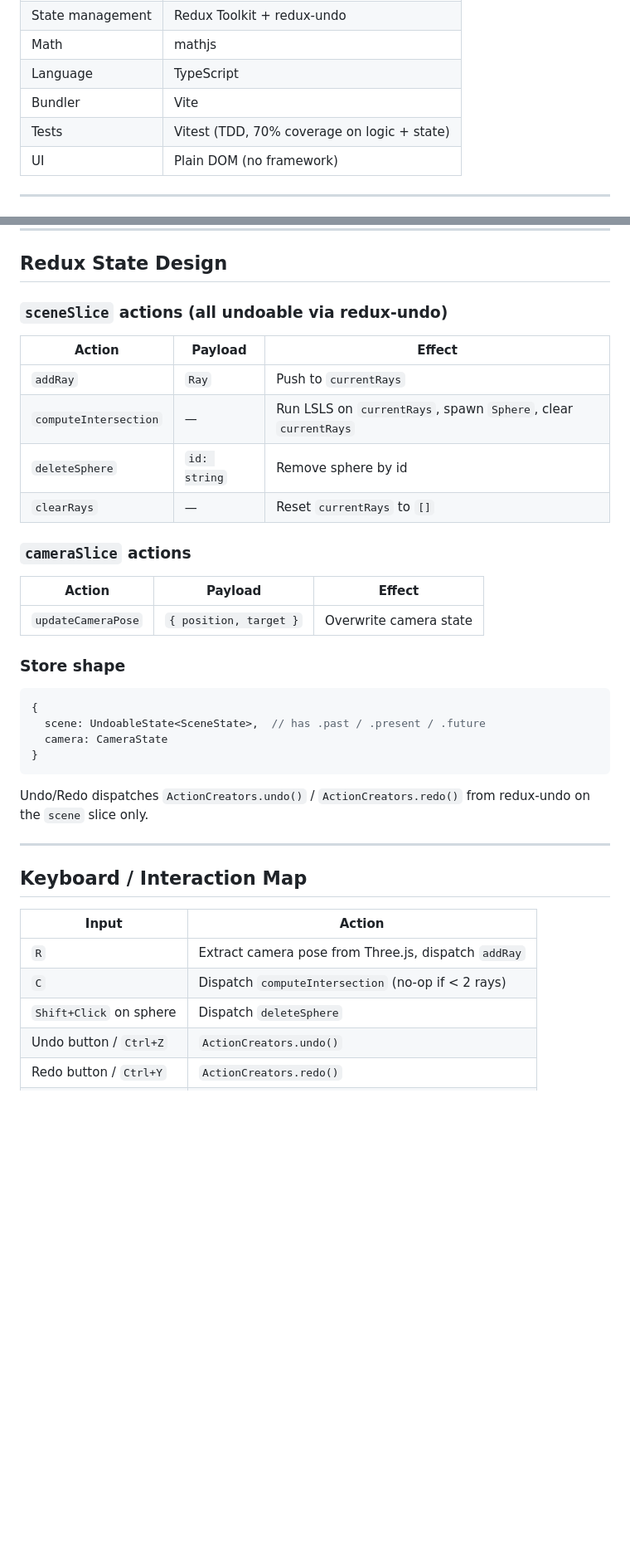
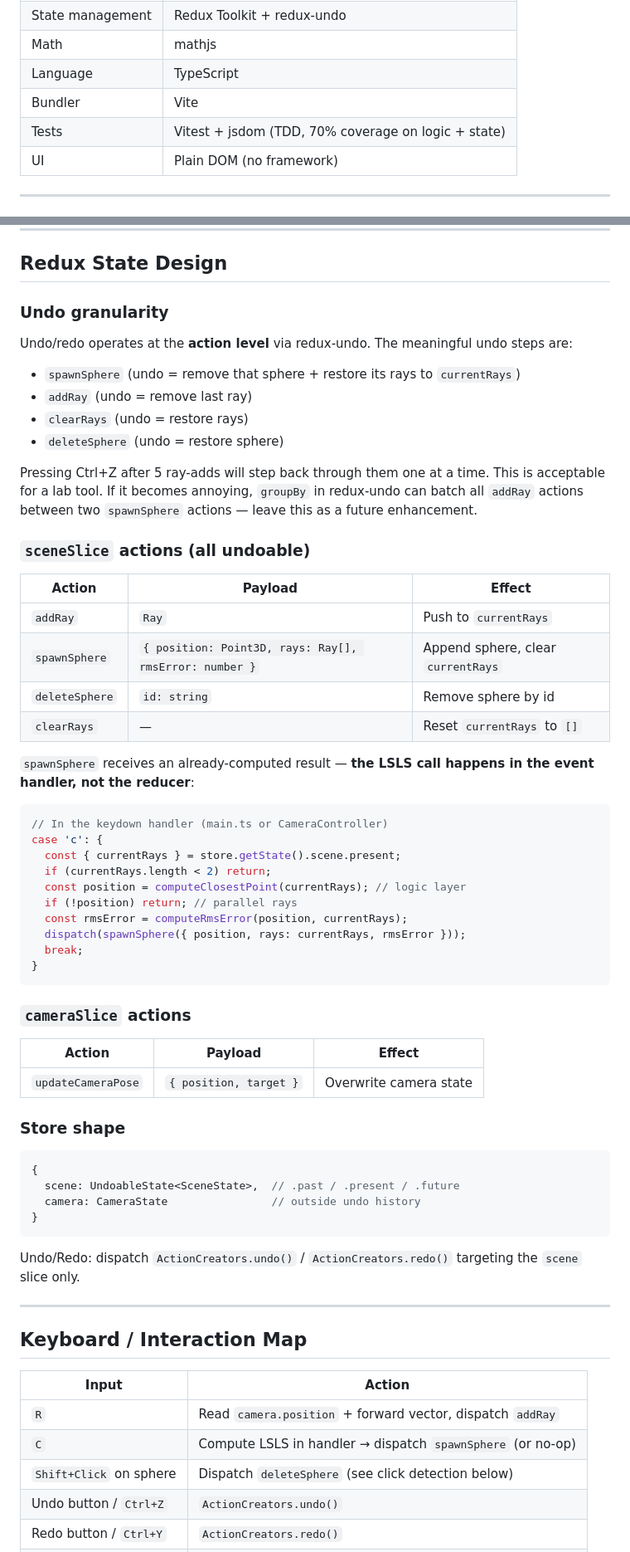
Before and after one commit to LasseWierowski/lasse-wierowski-softwarelab, a Markdown page: PLAN.md, 2 parts joined by grey strips. Shown at 83% size. Drawn GitHub-style; blank space fills up the shorter version.

````diff
--- a/PLAN.md
+++ b/PLAN.md
@@ -15,7 +15,7 @@ University software-lab project. The user shoots rays from different camera angl
 | Math | mathjs |
 | Language | TypeScript |
 | Bundler | Vite |
-| Tests | Vitest (TDD, 70% coverage on logic + state) |
+| Tests | Vitest + jsdom (TDD, 70% coverage on logic + state) |
 | UI | Plain DOM (no framework) |
 
 ---
@@ -117,14 +126,39 @@ Return `null` if N < 2 or if A is singular (parallel rays — det(A) ≈ 0).
 
 ## Redux State Design
 
-### `sceneSlice` actions (all undoable via redux-undo)
+### Undo granularity
+
+Undo/redo operates at the **action level** via redux-undo. The meaningful undo steps are:
+- `spawnSphere` (undo = remove that sphere + restore its rays to `currentRays`)
+- `addRay` (undo = remove last ray)
+- `clearRays` (undo = restore rays)
+- `deleteSphere` (undo = restore sphere)
+
+Pressing Ctrl+Z after 5 ray-adds will step back through them one at a time. This is acceptable for a lab tool. If it becomes annoying, `groupBy` in redux-undo can batch all `addRay` actions between two `spawnSphere` actions — leave this as a future enhancement.
+
+### `sceneSlice` actions (all undoable)
 
 | Action | Payload | Effect |
 |--------|---------|--------|
 | `addRay` | `Ray` | Push to `currentRays` |
-| `computeIntersection` | — | Run LSLS on `currentRays`, spawn `Sphere`, clear `currentRays` |
+| `spawnSphere` | `{ position: Point3D, rays: Ray[], rmsError: number }` | Append sphere, clear `currentRays` |
 | `deleteSphere` | `id: string` | Remove sphere by id |
 | `clearRays` | — | Reset `currentRays` to `[]` |
+
+`spawnSphere` receives an already-computed result — **the LSLS call happens in the event handler, not the reducer**:
+
+```typescript
+// In the keydown handler (main.ts or CameraController)
+case 'c': {
+  const { currentRays } = store.getState().scene.present;
+  if (currentRays.length < 2) return;
+  const position = computeClosestPoint(currentRays); // logic layer
+  if (!position) return; // parallel rays
+  const rmsError = computeRmsError(position, currentRays);
+  dispatch(spawnSphere({ position, rays: currentRays, rmsError }));
+  break;
+}
+```
 
 ### `cameraSlice` actions
 
@@ -136,12 +170,12 @@ Return `null` if N < 2 or if A is singular (parallel rays — det(A) ≈ 0).
 
 ```typescript
 {
-  scene: UndoableState<SceneState>,  // has .past / .present / .future
-  camera: CameraState
+  scene: UndoableState<SceneState>,  // .past / .present / .future
+  camera: CameraState                // outside undo history
 }
 ```
 
-Undo/Redo dispatches `ActionCreators.undo()` / `ActionCreators.redo()` from redux-undo on the `scene` slice only.
+Undo/Redo: dispatch `ActionCreators.undo()` / `ActionCreators.redo()` targeting the `scene` slice only.
 
 ---
 
@@ -149,9 +183,9 @@ Undo/Redo dispatches `ActionCreators.undo()` / `ActionCreators.redo()` from redu
 
 | Input | Action |
 |-------|--------|
-| `R` | Extract camera pose from Three.js, dispatch `addRay` |
-| `C` | Dispatch `computeIntersection` (no-op if < 2 rays) |
-| `Shift+Click` on sphere | Dispatch `deleteSphere` |
+| `R` | Read `camera.position` + forward vector, dispatch `addRay` |
+| `C` | Compute LSLS in handler → dispatch `spawnSphere` (or no-op) |
+| `Shift+Click` on sphere | Dispatch `deleteSphere` (see click detection below) |
 | Undo button / `Ctrl+Z` | `ActionCreators.undo()` |
 | Redo button / `Ctrl+Y` | `ActionCreators.redo()` |
 | "New Ray Set" button | Dispatch `clearRays` |
````
Also changed, not shown: other parts of PLAN.md (+141 -35 lines).
